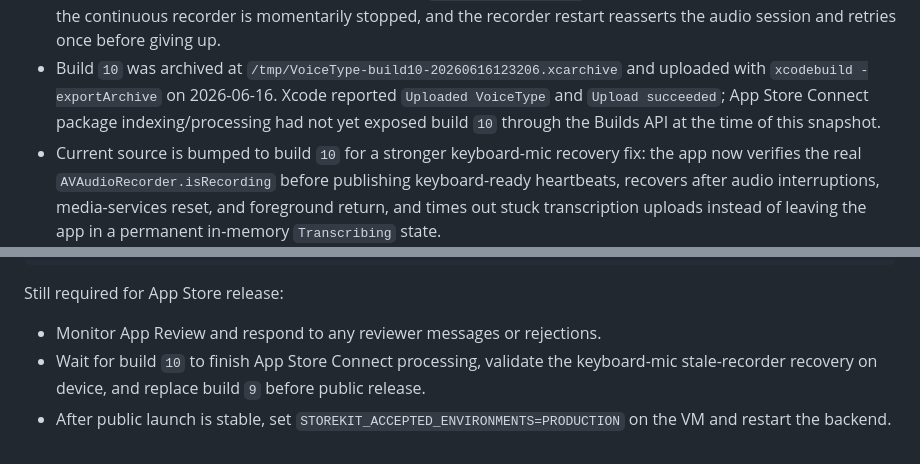
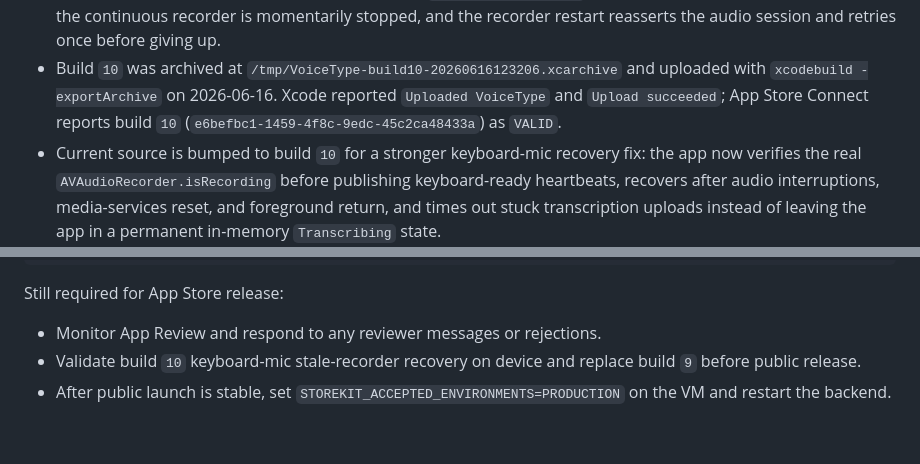
Before and after one commit to ydotdog/voicetype-keyboard, a Markdown page: docs/DEPLOYMENT_STATUS.md, 2 parts joined by grey strips. GitHub-like rendering.

Commit message:
Document valid build 10 upload

```diff
--- a/docs/DEPLOYMENT_STATUS.md
+++ b/docs/DEPLOYMENT_STATUS.md
@@ -134,9 +134,8 @@ Latest upload:
   recorder restart reasserts the audio session and retries once before giving up.
 - Build `10` was archived at `/tmp/VoiceType-build10-20260616123206.xcarchive`
   and uploaded with `xcodebuild -exportArchive` on 2026-06-16. Xcode reported
-  `Uploaded VoiceType` and `Upload succeeded`; App Store Connect package
-  indexing/processing had not yet exposed build `10` through the Builds API at
-  the time of this snapshot.
+  `Uploaded VoiceType` and `Upload succeeded`; App Store Connect reports build
+  `10` (`e6befbc1-1459-4f8c-9edc-45c2ca48433a`) as `VALID`.
 - Current source is bumped to build `10` for a stronger keyboard-mic recovery fix:
   the app now verifies the real `AVAudioRecorder.isRecording` before publishing
   keyboard-ready heartbeats, recovers after audio interruptions, media-services
@@ -236,8 +235,7 @@ sudo docker compose -f deploy/gcp-vm/docker-compose.yml restart backend
 Still required for App Store release:
 
 - Monitor App Review and respond to any reviewer messages or rejections.
-- Wait for build `10` to finish App Store Connect processing, validate the
-  keyboard-mic stale-recorder recovery on device, and replace build `9` before
-  public release.
+- Validate build `10` keyboard-mic stale-recorder recovery on device and replace
+  build `9` before public release.
 - After public launch is stable, set `STOREKIT_ACCEPTED_ENVIRONMENTS=PRODUCTION`
   on the VM and restart the backend.
```
Also changed, not shown: docs/RELEASE_CHECKLIST.md (+2 -2 lines).
